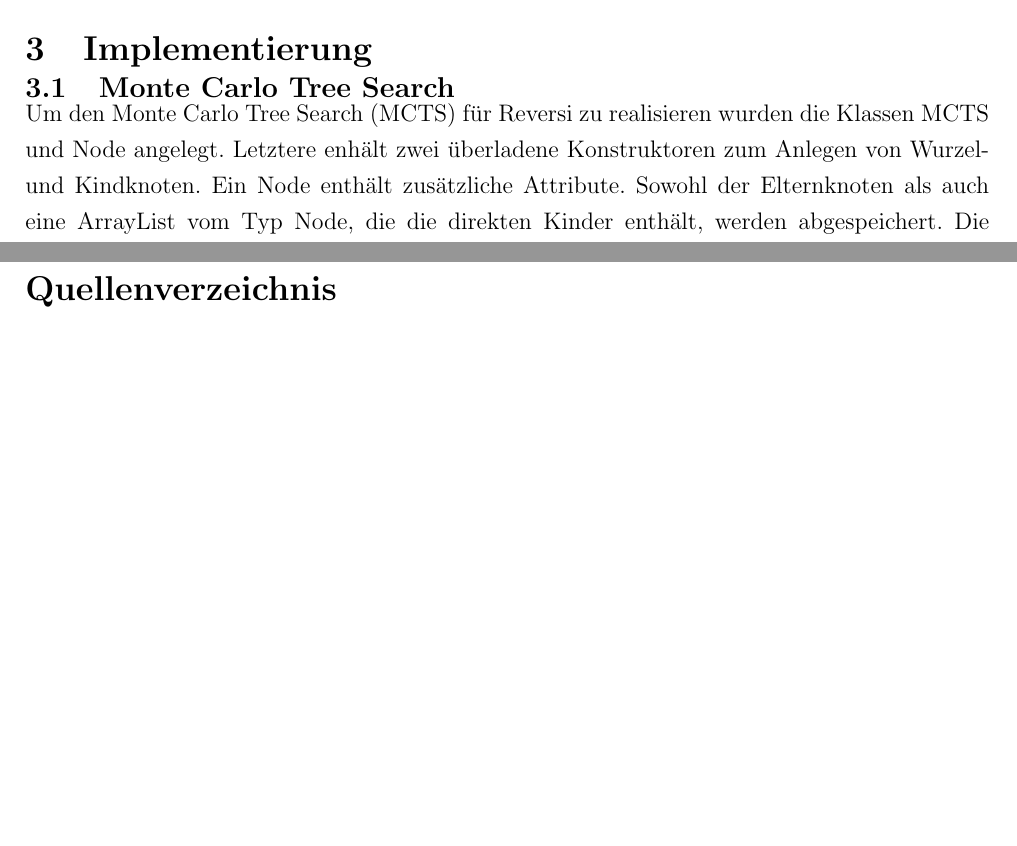
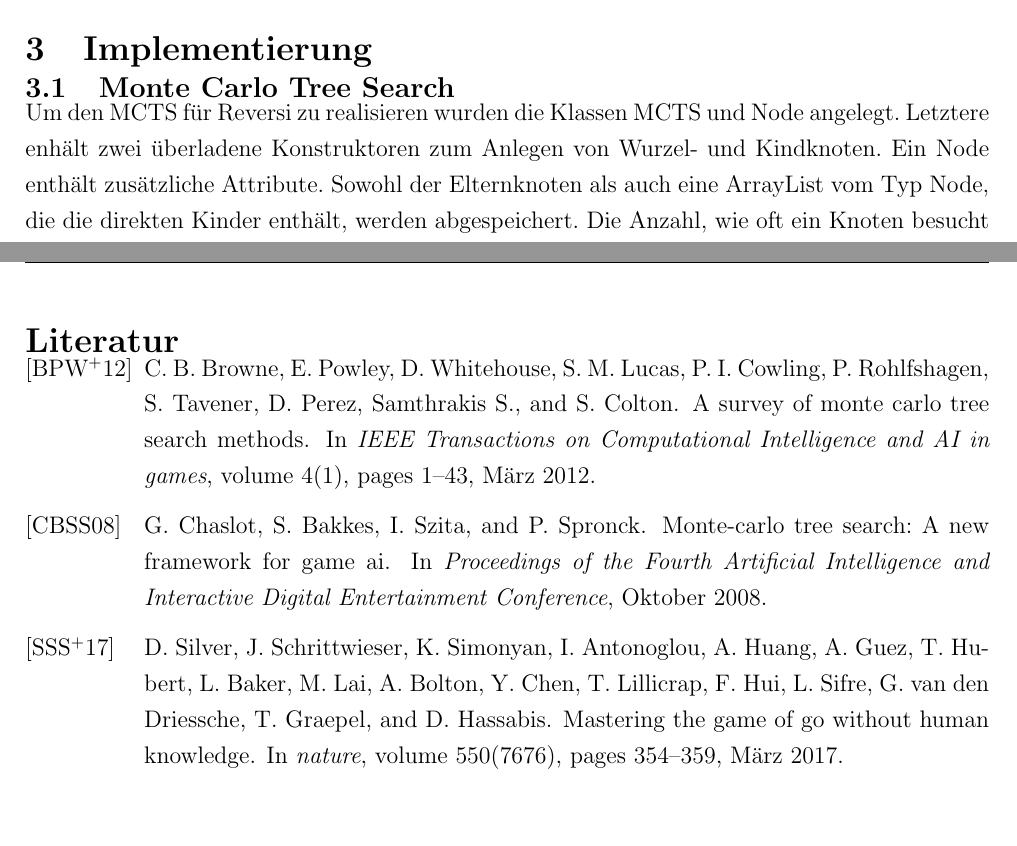
Before and after one commit to SimonHofmeister1992/HSP-Project-AlphaZero-Reversi, a LaTeX document (Documentations/Projektbericht/main.tex, which reads Documentations/Projektbericht/literatur.bib): two parts of pages 5 and 8 of 9 before the commit and two parts of pages 6 and 10 of 11 after it, joined at a grey line, cut so that both start at the same text. Compiled offline with pdfLaTeX.

Commit message:
update mcts docu

```diff
--- /dev/null
+++ b/Documentations/Projektbericht/literatur.bib
@@ -0,0 +1,27 @@
+@inproceedings{Chaslot2008,
+author= {Chaslot, G. and Bakkes, S. and Szita, I. and Spronck, P.},
+title = {Monte-Carlo Tree Search: A New Framework for Game AI},
+booktitle = {Proceedings of the Fourth Artificial Intelligence and Interactive Digital Entertainment Conference},
+month = {Oktober},
+year = {2008}
+}
+
+@inproceedings{Browne2012,
+author= {Browne, C. B. and Powley, E. and Whitehouse, D. and Lucas, S. M. and Cowling, P. I. and Rohlfshagen, P. and Tavener, S. and Perez, D. and Samthrakis S. and Colton, S.},
+title = {A Survey Of Monte Carlo Tree Search Methods},
+booktitle = {IEEE Transactions on Computational Intelligence and AI in games},
+month = {März},
+year = {2012},
+volume = {4(1)},
+pages = {1-43}
+}
+
+@inproceedings{Silver2017,
+author= {Silver, D. and Schrittwieser, J. and Simonyan, K. and Antonoglou, I. and Huang, A. and Guez, A. and Hubert, T. and Baker, L. and Lai, M. and Bolton, A. and Chen, Y. and Lillicrap, T. and Hui, F. and Sifre, L. and van den Driessche, G. and Graepel, T. and Hassabis, D.},
+title = {Mastering The Game of Go without Human Knowledge},
+booktitle = {nature},
+month = {März},
+year = {2017},
+volume = {550(7676)},
+pages = {354-359}
+}
--- a/Documentations/Projektbericht/main.tex
+++ b/Documentations/Projektbericht/main.tex
@@ -69,7 +92,8 @@
 \section{Implementierung}
 
 \subsection{Monte Carlo Tree Search}
-Um den Monte Carlo Tree Search (MCTS) für Reversi zu realisieren wurden die Klassen MCTS und Node angelegt. Letztere enhält zwei überladene Konstruktoren zum Anlegen von Wurzel- und Kindknoten. Ein Node enthält zusätzliche Attribute. Sowohl der Elternknoten als auch eine ArrayList vom Typ Node, die die direkten Kinder enthält, werden abgespeichert. Die Anzahl, wie oft ein Knoten besucht wurde, wird in der Variable numVisited hinterlegt. Außerdem gespeichert wird das Ergebnis eines simulierten Spieldurchlaufs in simulationReward. Da der aktuelle Spielzustand durch das Environment, das ebenfalls die derzeitige Repräsentation des Playgrounds beinhaltet, definiert ist, wird dies in Node hinterlegt. Des Weiteren wird in dem Attribut nextPlayer festgehalten, welcher Spieler als Nächstes an der Reihe ist.
+Um den MCTS für Reversi zu realisieren wurden die Klassen MCTS und Node angelegt. Letztere enhält zwei überladene Konstruktoren zum Anlegen von Wurzel- und Kindknoten. Ein Node enthält zusätzliche Attribute. Sowohl der Elternknoten als auch eine ArrayList vom Typ Node, die die direkten Kinder enthält, werden abgespeichert. Die Anzahl, wie oft ein Knoten besucht wurde, wird in der Variable numVisited hinterlegt. Außerdem gespeichert wird das Ergebnis eines simulierten Spieldurchlaufs in simulationReward. Da der aktuelle Spielzustand durch das Environment, das ebenfalls die derzeitige Repräsentation des Playgrounds beinhaltet, definiert ist, wird dies in Node hinterlegt. Des Weiteren wird in dem Attribut nextPlayer festgehalten, welcher Spieler als Nächstes an der Reihe ist.
+
 Bei der Instanziierung durch die Konstruktoren werden sinnvolle initiale Werte vergeben. numVisited und simulationReward werden auf 0 beziehungsweise 0.0 gesetzt. Für den Wurzelknoten gilt, dass er keinen Parent besitzt, für alle weiteren Knoten wird der Parent übergeben und gesetzt. Die Children werden zunächst durch eine leere Liste initialisiert. Der nextPlayer wird ebenfalls übergeben und gesetzt. Außerdem zu erwähnen ist die Methode calculateUCT(), die den Upper Confidence Bound applied to Trees (UCT) für einen Knoten berechnet. Sie ermittelt zunächst die Exploitation-Komponente, indem sie den simulationReward durch die Anzahl an Besuchen dividiert. Zur Berechnung der Exploration wird die Wurzel aus dem Wert, wie oft der Parent besucht wurde geteilt durch den Wert die oft der aktuelle Knoten besucht wurde +1, gezogen. Um den Kompromiss zwischen diesen beiden Komponenten zu kontrollieren, wird die Exploration mit der A-priori-Wahrscheinlichkeit für einen Zug multipliziert. Diese wird im neuralen Netz trainiert.
 Hinsichtlich der Klasse MCTS ist festzuhalten, dass diese im der Klasse Agent über den Konstruktoraufruf instanziiert wird. Dieser verlangt das Environment und den Player als Übergabeparameter und legt daraufhin einen neuen Wurzelknoten, sowie eine leere ArrayList vom Typ Node, die die Blattknoten beinhaltet, die im späteren Verlauf simuliert werden müssen. Für die Simulation muss beachtet werden, dass das Environment geklont und somit eine tiefe Kopie erzeugt werden muss, damit der tatsächliche Spielzustand nicht unbeabsichtigt manipuliert wird. Dabei ist festzuhalten, dass dies zweimal stattfindet. Einmal, wenn ein neuer Baum aufgebaut wird, somit erhält der neue Wurzelknoten und ebenfalls jedes seiner Kinder jeweils einen eigenen Klon. Für die Kinderknoten gilt, dass diese ihre Environment-Instanz an ihre Kinder weitergeben und diese somit innerhalb derselben Instanz agieren. Um den MCTS zu starten, wird die Methode searchBestTurn() aufgerufen. Diese expandiert zunächst den Wurzelknoten, indem sie alle im aktuellen Zustand möglichen validen Züge ermittelt und durch diese iteriert. Die Methode getPossibleTurns() gibt diese zurück. Sie iteriert über das gesamte Spielfeld und prüft dabei mithilfe der Methode validateTurnPhase1 im Environment, an welcher Stelle ein gültiger Zug gemacht werden kann. Für jeden dieser Züge wird der Kinderknoten angelegt, sowie als unbesuchte Blattknoten abspeichert. Außerdem wird ermittelt, welcher Spieler als Nächster einen Zug machen darf und der simulierte derzeitige Spielzustand anhand des Zuges aktualisiert. Daraufhin werden die unbesuchten Blattknoten, die am Anfang den Kinderknoten der Wurzel entsprechen, durchlaufen. Dabei wird in jedem dieser eine Simulation gestartet, die einen Spielverlauf bis zum Spielende anhand zufällig ausgewählter möglicher Züge durchspielt. Mithilfe der rekursiven Funktion simulate() erfolgt die Simulation eines Spiels, sowie die Backpropagation des Ergebnisses bei Spielende. Sie enthält letztendlich den Reward als Rückgabewert. Ein Zufallszug wird durch eine Instanz der Java-Klasse Random generiert. Hierbei wird ein zufälliger Integer erzeugt, der durch eine Modulo-Operation auf den Größenbereich abgestimmt wird, der dem der Anzahl der möglichen Züge entspricht. Die resultierende Zahl gibt den auszuwählenden Zug innerhalb der ArrayList an. Für einen neu gewählten Zug wird ein neuer Knoten angelegt und dessen Variablen, die zur Berechnung des UCT relevant sind, aktualisiert. Der Reward wird durch den rekursiven Aufruf der Funktion erhöht. Die Anzahl an Besuchen wird jeweils um den Wert eins erhöht. Wenn keine weiteren validen Folgezüge ermittelt werden können, bedeutet das das Spielende und der Reward für die Spielausgang wird anhand der Funktion rewardGameState() berechnet. Diese erhält als Parameter das Environment, sowie den Spieler, für den der Reward kalkuliert werden soll. Indem der gesamte Playground durchlaufen und gezählt wird, wie viele Steine vom übergebenen Spieler enthalten sind, errechnet sich die Bewertung des Spiels. Abschließend werden die Werte für Anzahl Besuche und Reward ebenfalls im Wurzelknoten aktualisiert.
 
@@ -222,9 +247,10 @@ Hinsichtlich der Klasse MCTS ist festzuhalten, dass diese im der Klasse Agent ü
 % ----------------------------------------------------------------------------------------------------------
 % Literatur
 % ----------------------------------------------------------------------------------------------------------
-\renewcommand\refname{Quellenverzeichnis}
+\renewcommand\refname{Literatur}
 \bibliographystyle{alpha}
-\bibliography{quellen}
+\bibliography{literatur}
+
 \pagebreak
 
 % ----------------------------------------------------------------------------------------------------------
```
Also changed, not shown: Documentations/Projektbericht/main.bbl (added), Documentations/Projektbericht/main.pdf (added), Documentations/Projektbericht/main.tex (24 more changed lines), 8 other files.
